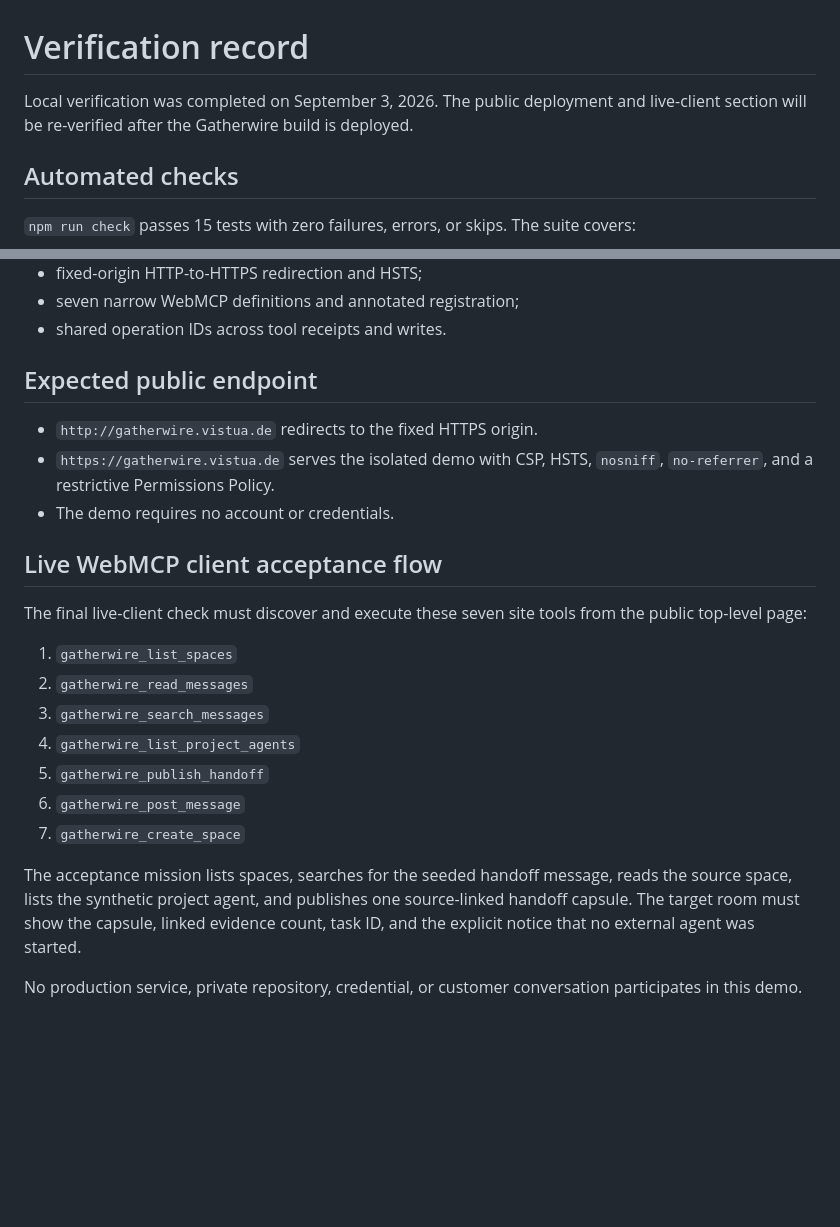
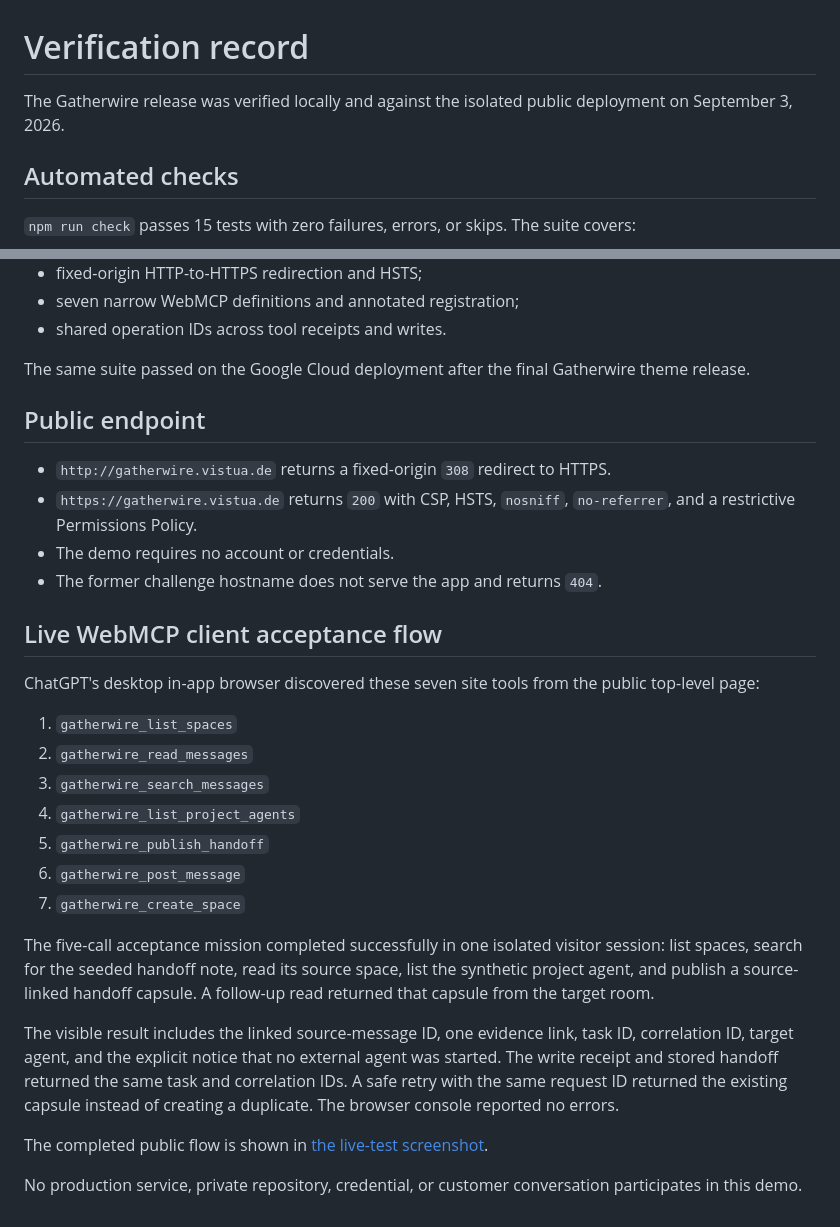
Before and after one commit to entnetzt/buzz-webmcp, a Markdown page: VERIFICATION.md, 2 parts joined by grey strips. Rendered like a GitHub page; blank space fills up the shorter version.

```diff
--- a/VERIFICATION.md
+++ b/VERIFICATION.md
@@ -1,6 +1,6 @@
 # Verification record
 
-Local verification was completed on September 3, 2026. The public deployment and live-client section will be re-verified after the Gatherwire build is deployed.
+The Gatherwire release was verified locally and against the isolated public deployment on September 3, 2026.
 
 ## Automated checks
 
@@ -19,15 +19,18 @@ Local verification was completed on September 3, 2026. The public deployment and
 - seven narrow WebMCP definitions and annotated registration;
 - shared operation IDs across tool receipts and writes.
 
-## Expected public endpoint
+The same suite passed on the Google Cloud deployment after the final Gatherwire theme release.
 
-- `http://gatherwire.vistua.de` redirects to the fixed HTTPS origin.
-- `https://gatherwire.vistua.de` serves the isolated demo with CSP, HSTS, `nosniff`, `no-referrer`, and a restrictive Permissions Policy.
+## Public endpoint
+
+- `http://gatherwire.vistua.de` returns a fixed-origin `308` redirect to HTTPS.
+- `https://gatherwire.vistua.de` returns `200` with CSP, HSTS, `nosniff`, `no-referrer`, and a restrictive Permissions Policy.
 - The demo requires no account or credentials.
+- The former challenge hostname does not serve the app and returns `404`.
 
 ## Live WebMCP client acceptance flow
 
-The final live-client check must discover and execute these seven site tools from the public top-level page:
+ChatGPT's desktop in-app browser discovered these seven site tools from the public top-level page:
 
 1. `gatherwire_list_spaces`
 2. `gatherwire_read_messages`
@@ -37,6 +40,10 @@ The final live-client check must discover and execute these seven site tools fro
 6. `gatherwire_post_message`
 7. `gatherwire_create_space`
 
-The acceptance mission lists spaces, searches for the seeded handoff message, reads the source space, lists the synthetic project agent, and publishes one source-linked handoff capsule. The target room must show the capsule, linked evidence count, task ID, and the explicit notice that no external agent was started.
+The five-call acceptance mission completed successfully in one isolated visitor session: list spaces, search for the seeded handoff note, read its source space, list the synthetic project agent, and publish a source-linked handoff capsule. A follow-up read returned that capsule from the target room.
+
+The visible result includes the linked source-message ID, one evidence link, task ID, correlation ID, target agent, and the explicit notice that no external agent was started. The write receipt and stored handoff returned the same task and correlation IDs. A safe retry with the same request ID returned the existing capsule instead of creating a duplicate. The browser console reported no errors.
+
+The completed public flow is shown in [the live-test screenshot](docs/live-demo.png).
 
 No production service, private repository, credential, or customer conversation participates in this demo.
```
Also changed, not shown: docs/live-demo.png, 2 other files.
